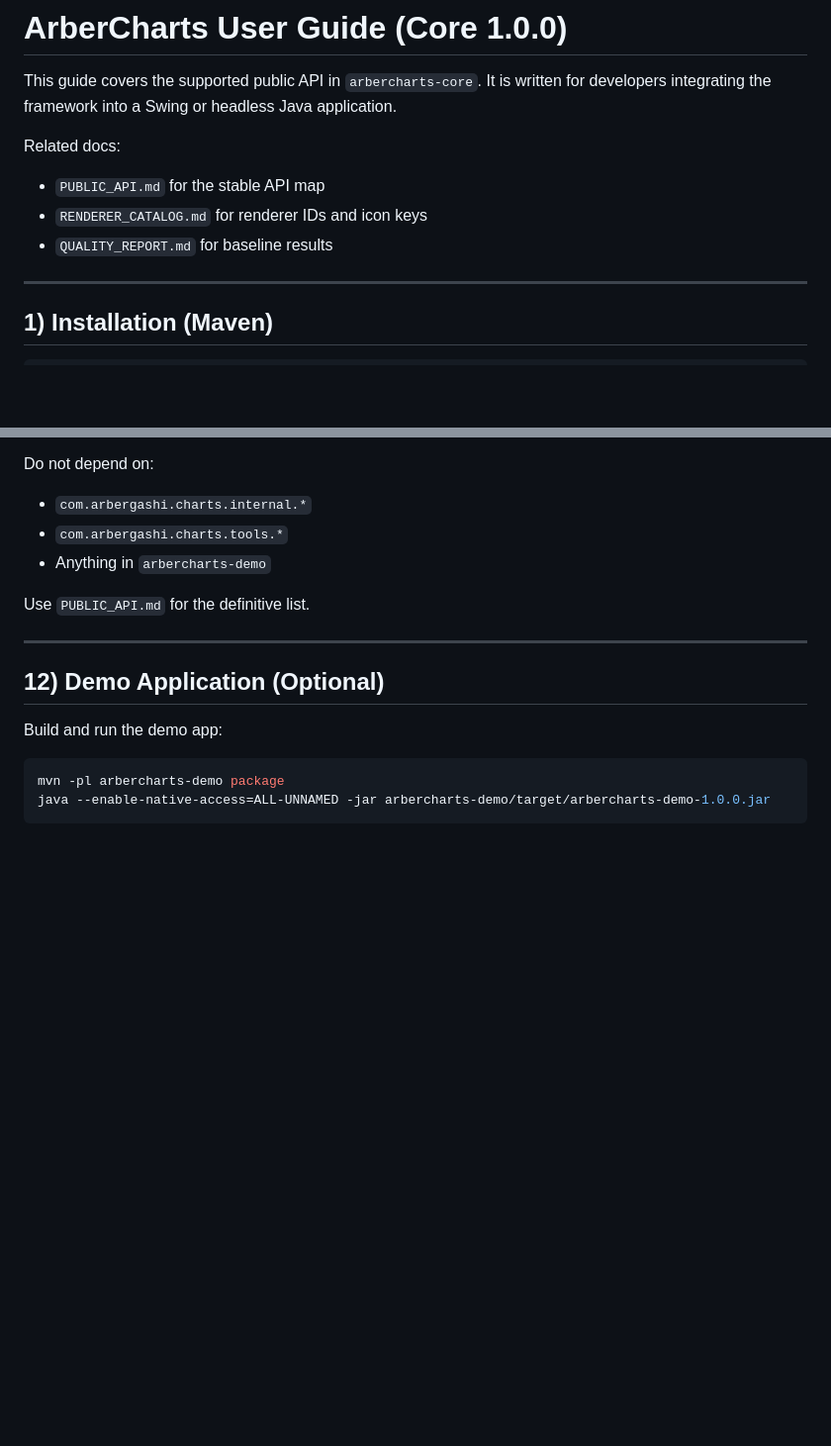
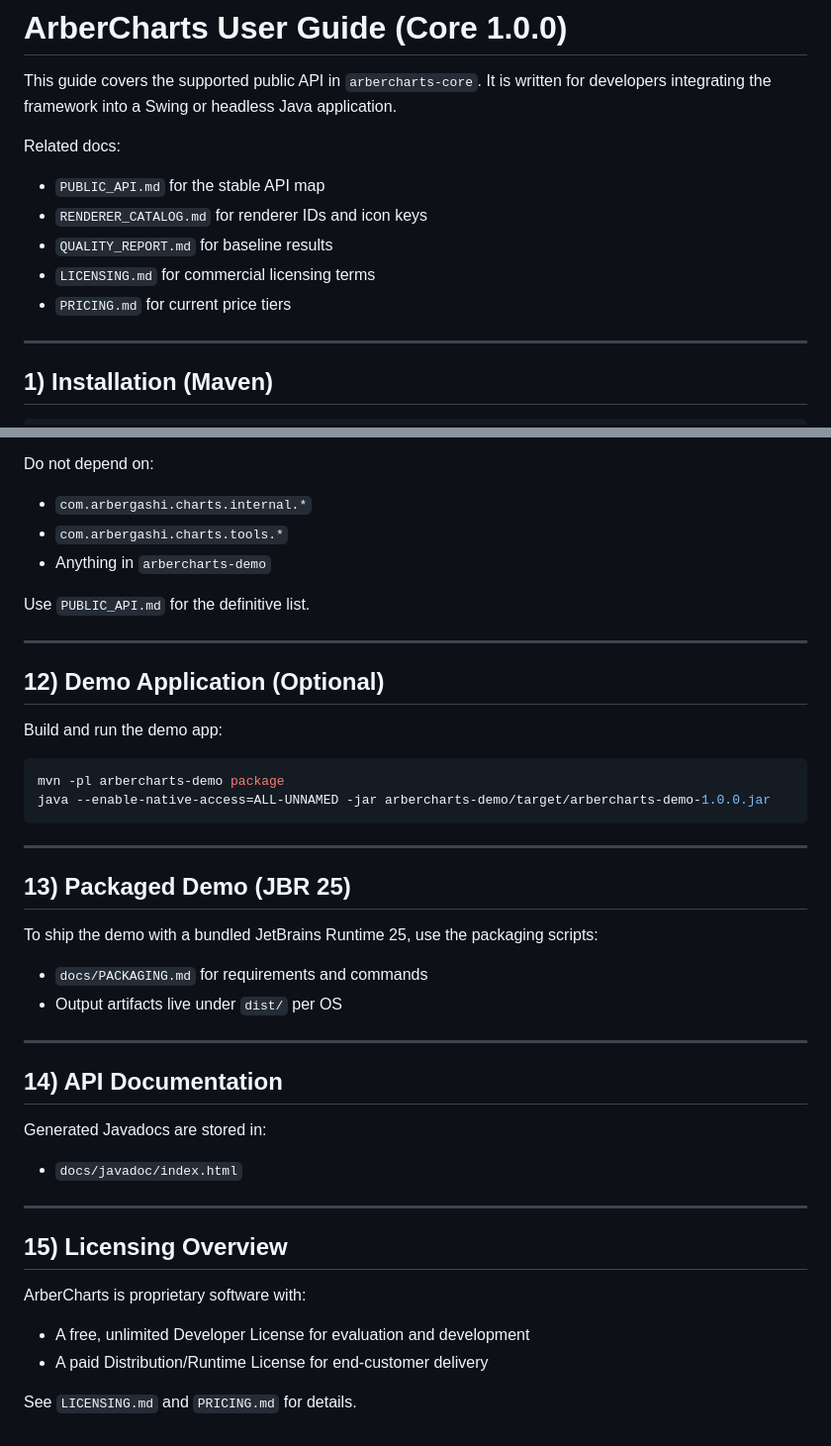
Before and after one commit to ArberGashi/charts, a Markdown page: USER_GUIDE.md, 2 parts joined by grey strips. Shown at 99% size. GitHub-like rendering; blank space fills up the shorter version.

Commit message:
Expand user guide with packaging and licensing

````diff
--- a/USER_GUIDE.md
+++ b/USER_GUIDE.md
@@ -6,6 +6,8 @@ Related docs:
 - `PUBLIC_API.md` for the stable API map
 - `RENDERER_CATALOG.md` for renderer IDs and icon keys
 - `QUALITY_REPORT.md` for baseline results
+- `LICENSING.md` for commercial licensing terms
+- `PRICING.md` for current price tiers
 
 ---
 
@@ -171,3 +173,28 @@ Build and run the demo app:
 mvn -pl arbercharts-demo package
 java --enable-native-access=ALL-UNNAMED -jar arbercharts-demo/target/arbercharts-demo-1.0.0.jar
 ```
+
+---
+
+## 13) Packaged Demo (JBR 25)
+
+To ship the demo with a bundled JetBrains Runtime 25, use the packaging scripts:
+- `docs/PACKAGING.md` for requirements and commands
+- Output artifacts live under `dist/` per OS
+
+---
+
+## 14) API Documentation
+
+Generated Javadocs are stored in:
+- `docs/javadoc/index.html`
+
+---
+
+## 15) Licensing Overview
+
+ArberCharts is proprietary software with:
+- A free, unlimited Developer License for evaluation and development
+- A paid Distribution/Runtime License for end-customer delivery
+
+See `LICENSING.md` and `PRICING.md` for details.
````
